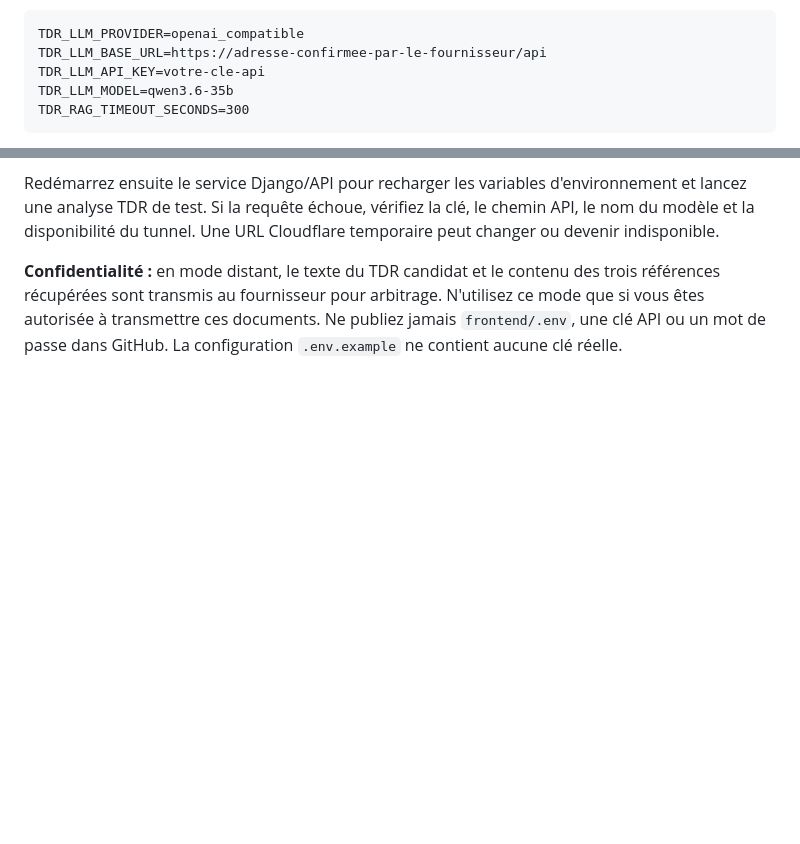
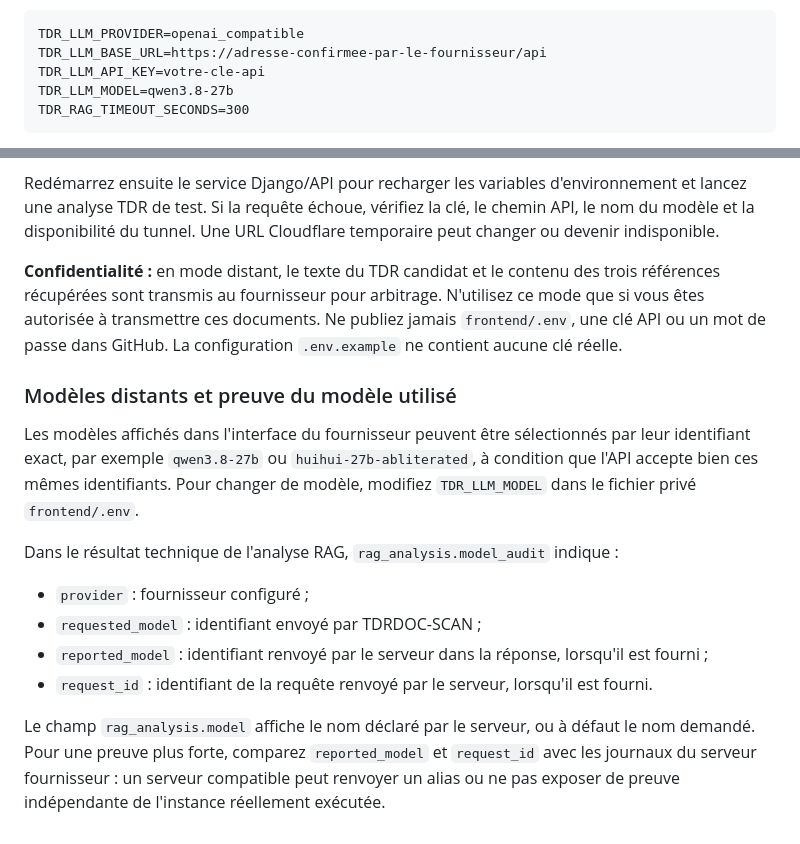
Before and after one commit to ZombreChristian/detecteur_de_plagiat, a Markdown page: README.md, 2 parts joined by grey strips. Rendered like a GitHub page; blank space fills up the shorter version.

Commit message:
Documenter la sélection et la traçabilité du modèle distant

````diff
--- a/README.md
+++ b/README.md
@@ -229,7 +229,7 @@ Dans votre fichier privé `frontend/.env`, configurez les variables suivantes av
 TDR_LLM_PROVIDER=openai_compatible
 TDR_LLM_BASE_URL=https://adresse-confirmee-par-le-fournisseur/api
 TDR_LLM_API_KEY=votre-cle-api
-TDR_LLM_MODEL=qwen3.6-35b
+TDR_LLM_MODEL=qwen3.8-27b
 TDR_RAG_TIMEOUT_SECONDS=300
 ```
 
@@ -238,3 +238,16 @@ L'URL de base doit être celle attendue par le serveur : le SDK ajoute le chemin
 Redémarrez ensuite le service Django/API pour recharger les variables d'environnement et lancez une analyse TDR de test. Si la requête échoue, vérifiez la clé, le chemin API, le nom du modèle et la disponibilité du tunnel. Une URL Cloudflare temporaire peut changer ou devenir indisponible.
 
 **Confidentialité :** en mode distant, le texte du TDR candidat et le contenu des trois références récupérées sont transmis au fournisseur pour arbitrage. N'utilisez ce mode que si vous êtes autorisée à transmettre ces documents. Ne publiez jamais `frontend/.env`, une clé API ou un mot de passe dans GitHub. La configuration `.env.example` ne contient aucune clé réelle.
+
+
+### Modèles distants et preuve du modèle utilisé
+
+Les modèles affichés dans l'interface du fournisseur peuvent être sélectionnés par leur identifiant exact, par exemple `qwen3.8-27b` ou `huihui-27b-abliterated`, à condition que l'API accepte bien ces mêmes identifiants. Pour changer de modèle, modifiez `TDR_LLM_MODEL` dans le fichier privé `frontend/.env`.
+
+Dans le résultat technique de l'analyse RAG, `rag_analysis.model_audit` indique :
+- `provider` : fournisseur configuré ;
+- `requested_model` : identifiant envoyé par TDRDOC-SCAN ;
+- `reported_model` : identifiant renvoyé par le serveur dans la réponse, lorsqu'il est fourni ;
+- `request_id` : identifiant de la requête renvoyé par le serveur, lorsqu'il est fourni.
+
+Le champ `rag_analysis.model` affiche le nom déclaré par le serveur, ou à défaut le nom demandé. Pour une preuve plus forte, comparez `reported_model` et `request_id` avec les journaux du serveur fournisseur : un serveur compatible peut renvoyer un alias ou ne pas exposer de preuve indépendante de l'instance réellement exécutée.
````
